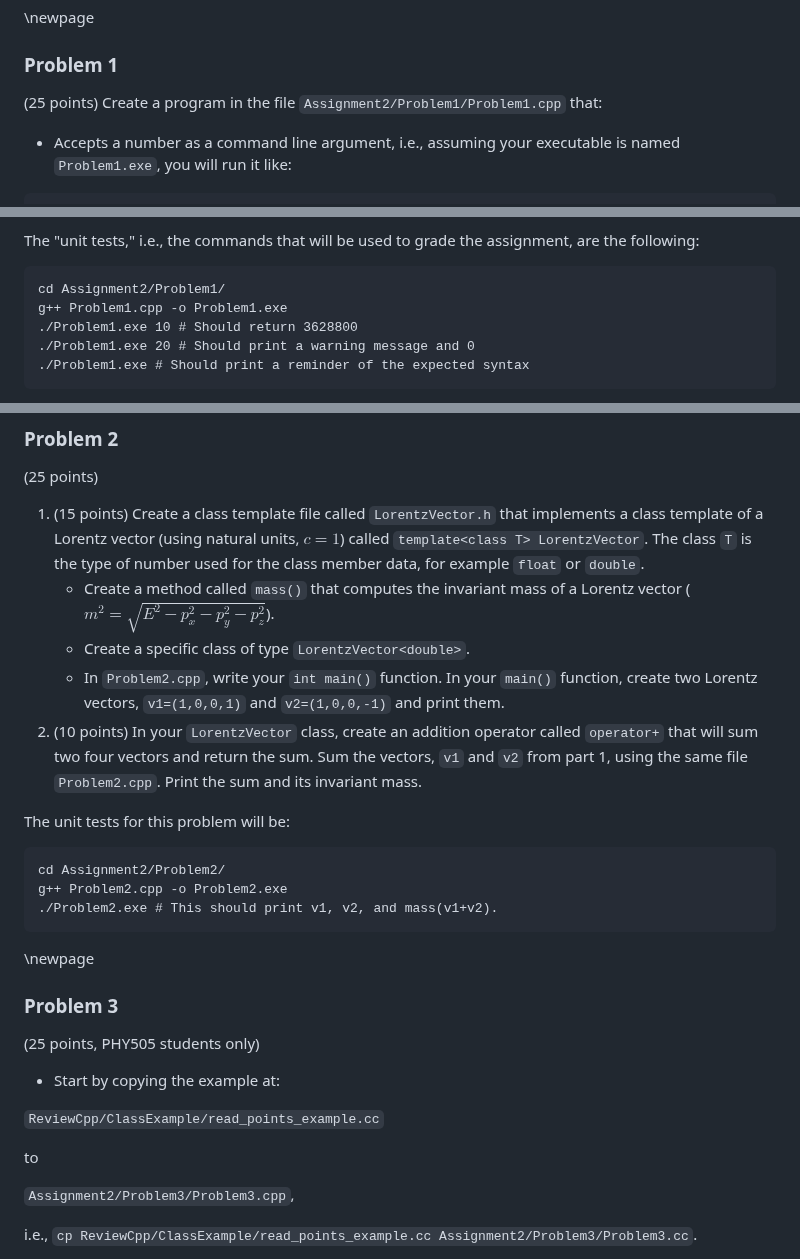
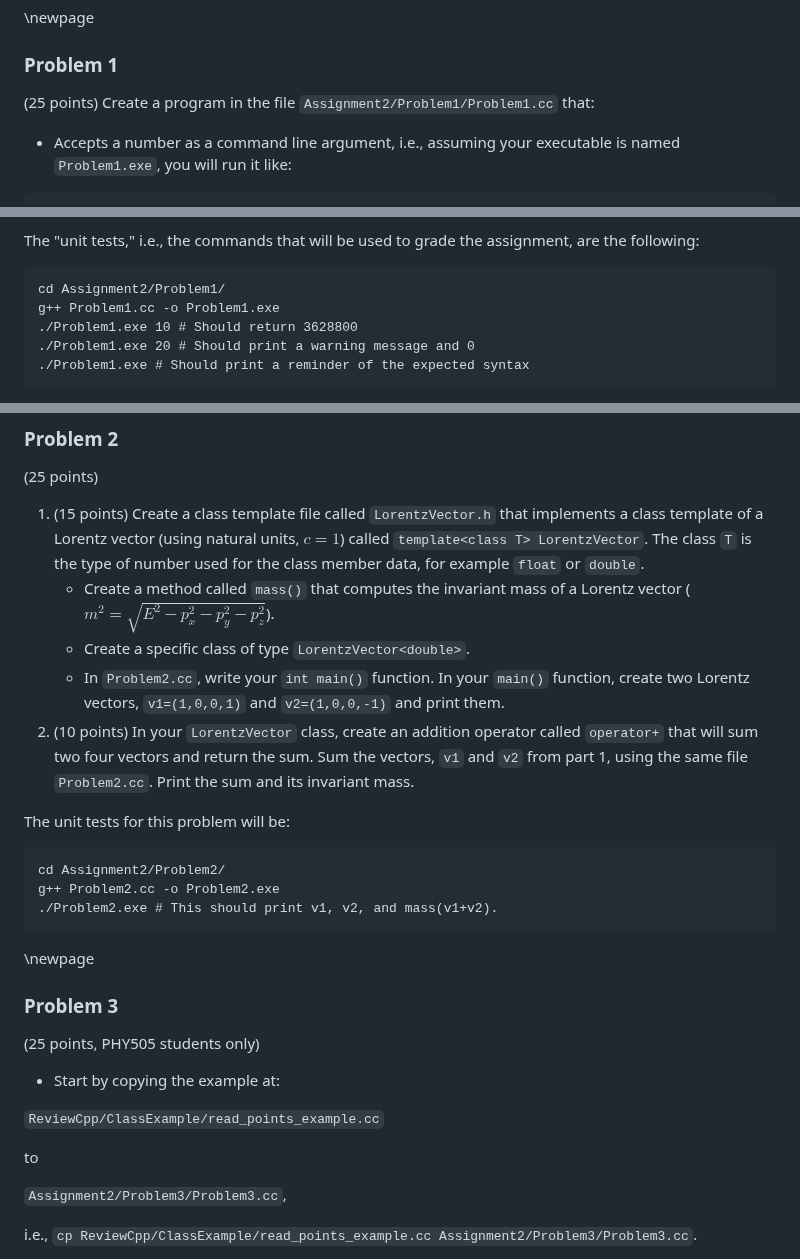
Before and after one commit to ubsuny/CompPhys, a Markdown page: Assignment2/README.md, 3 parts joined by grey strips. GitHub-like rendering.

Commit message:
Update README.md
Use ".cc" instead of ".cpp" for all files (this doesn't really matter, but just for consistency's sake).

````diff
--- a/Assignment2/README.md
+++ b/Assignment2/README.md
@@ -40,7 +40,7 @@ PHY 505: Do all three problems.
 
 ### Problem 1
 
-(25 points) Create a program in the file `Assignment2/Problem1/Problem1.cpp` that:
+(25 points) Create a program in the file `Assignment2/Problem1/Problem1.cc` that:
 
 - Accepts a number as a command line argument, i.e., assuming your executable is named `Problem1.exe`, you will run it like:
 
@@ -57,7 +57,7 @@ The "unit tests," i.e., the commands that will be used to grade the assignment,
 
 ```
 cd Assignment2/Problem1/
-g++ Problem1.cpp -o Problem1.exe
+g++ Problem1.cc -o Problem1.exe
 ./Problem1.exe 10 # Should return 3628800
 ./Problem1.exe 20 # Should print a warning message and 0
 ./Problem1.exe # Should print a reminder of the expected syntax
@@ -71,13 +71,13 @@ g++ Problem1.cpp -o Problem1.exe
 1. (15 points) Create a class template file called `LorentzVector.h` that implements a class template of a Lorentz vector (using natural units, $c = 1$) called `template<class T> LorentzVector`. The class `T` is the type of number used for the class member data, for example `float` or `double`.
    - Create a method called `mass()` that computes the invariant mass of a Lorentz vector ($m^2=\sqrt{E^2-p_x^2-p_y^2-p_z^2}$).
    - Create a specific class of type `LorentzVector<double>`.
-   - In `Problem2.cpp`, write your `int main()` function. In your `main()` function, create two Lorentz vectors, `v1=(1,0,0,1)` and `v2=(1,0,0,-1)` and print them.
-2. (10 points) In your `LorentzVector` class, create an addition operator called `operator+` that will sum two four vectors and return the sum. Sum the vectors, `v1` and `v2` from part 1, using the same file `Problem2.cpp`. Print the sum and its invariant mass.
+   - In `Problem2.cc`, write your `int main()` function. In your `main()` function, create two Lorentz vectors, `v1=(1,0,0,1)` and `v2=(1,0,0,-1)` and print them.
+2. (10 points) In your `LorentzVector` class, create an addition operator called `operator+` that will sum two four vectors and return the sum. Sum the vectors, `v1` and `v2` from part 1, using the same file `Problem2.cc`. Print the sum and its invariant mass.
 
 The unit tests for this problem will be:
 ```
 cd Assignment2/Problem2/
-g++ Problem2.cpp -o Problem2.exe
+g++ Problem2.cc -o Problem2.exe
 ./Problem2.exe # This should print v1, v2, and mass(v1+v2).
 ```
 
@@ -92,7 +92,7 @@ g++ Problem2.cpp -o Problem2.exe
 
 to
 
-`Assignment2/Problem3/Problem3.cpp`,
+`Assignment2/Problem3/Problem3.cc`,
 
 i.e., `cp ReviewCpp/ClassExample/read_points_example.cc Assignment2/Problem3/Problem3.cc`.
 
````
Also changed, not shown: other parts of Assignment2/README.md (+1 -1 lines).
